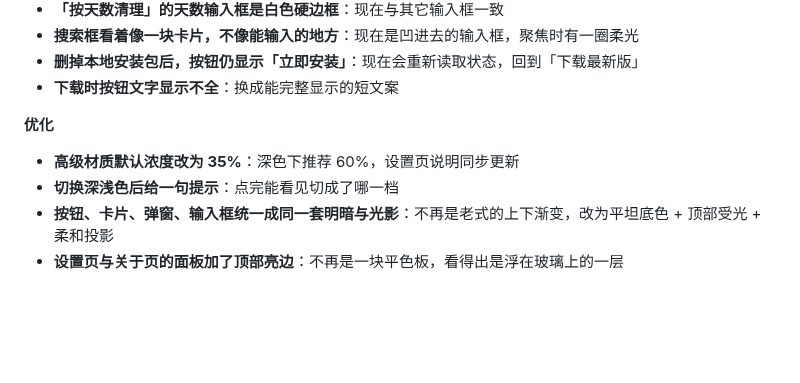
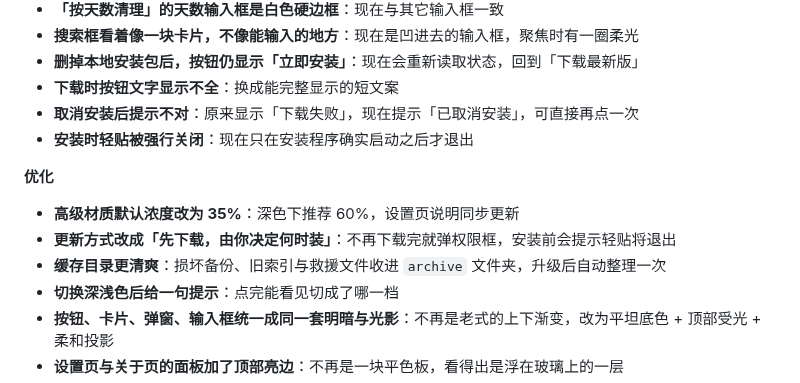
Before and after one commit to kunge9106/self_clipboard, a Markdown page: CHANGELOG.md, the part around the change. Rendered like a GitHub page; blank space fills up the shorter version.

Commit message:
docs(changelog): 2.7.0 补安装流程与缓存整理
四项用户可感知变更：更新改成先下载后由用户决定安装、缓存目录整理、
取消安装的提示修正、安装时不再强杀。CHANGELOG 内嵌进安装包，措辞按
用户向标准（说结果不说实现）。

```diff
--- a/CHANGELOG.md
+++ b/CHANGELOG.md
@@ -31,10 +31,14 @@
 - **搜索框看着像一块卡片，不像能输入的地方**：现在是凹进去的输入框，聚焦时有一圈柔光
 - **删掉本地安装包后，按钮仍显示「立即安装」**：现在会重新读取状态，回到「下载最新版」
 - **下载时按钮文字显示不全**：换成能完整显示的短文案
+- **取消安装后提示不对**：原来显示「下载失败」，现在提示「已取消安装」，可直接再点一次
+- **安装时轻贴被强行关闭**：现在只在安装程序确实启动之后才退出
 
 **优化**
 
 - **高级材质默认浓度改为 35%**：深色下推荐 60%，设置页说明同步更新
+- **更新方式改成「先下载，由你决定何时装」**：不再下载完就弹权限框，安装前会提示轻贴将退出
+- **缓存目录更清爽**：损坏备份、旧索引与救援文件收进 `archive` 文件夹，升级后自动整理一次
 - **切换深浅色后给一句提示**：点完能看见切成了哪一档
 - **按钮、卡片、弹窗、输入框统一成同一套明暗与光影**：不再是老式的上下渐变，改为平坦底色 + 顶部受光 + 柔和投影
 - **设置页与关于页的面板加了顶部亮边**：不再是一块平色板，看得出是浮在玻璃上的一层
```
